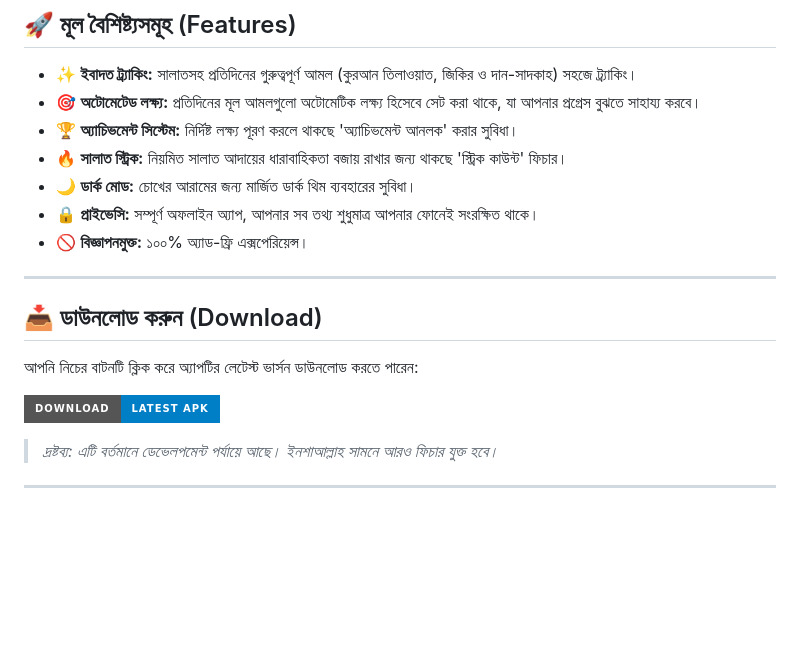
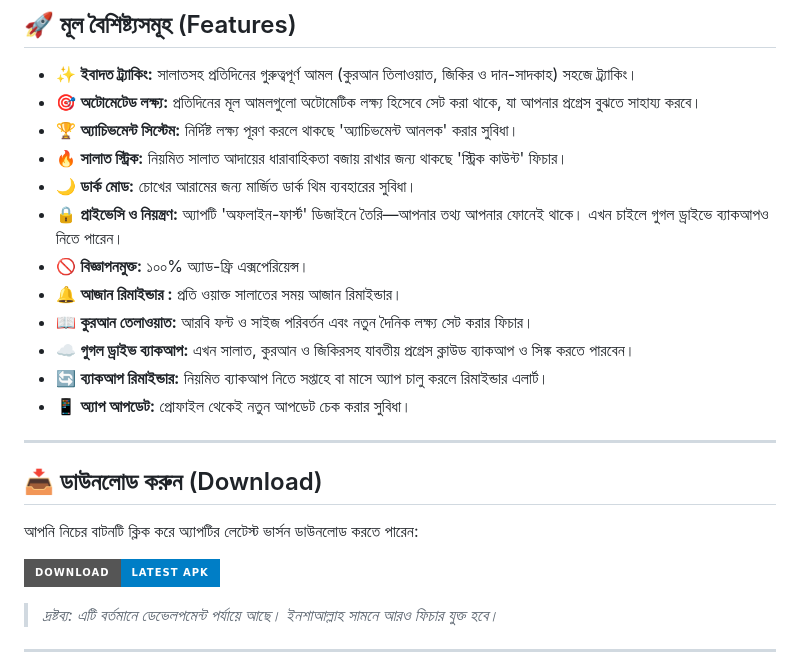
Before and after one commit to CoderBDK/Taqwa-Journey, a Markdown page: README.md, the part around one of its changes. Rendered like a GitHub page; badges without logos; blank space fills up the shorter version.

Commit message:
Revise README with new features and updates
Updated features and privacy information, added new reminders and backup options.

```diff
--- a/README.md
+++ b/README.md
@@ -13,9 +13,13 @@
 * 🏆 **অ্যাচিভমেন্ট সিস্টেম:** নির্দিষ্ট লক্ষ্য পূরণ করলে থাকছে 'অ্যাচিভমেন্ট আনলক' করার সুবিধা।
 * 🔥 **সালাত স্ট্রিক:** নিয়মিত সালাত আদায়ের ধারাবাহিকতা বজায় রাখার জন্য থাকছে 'স্ট্রিক কাউন্ট' ফিচার।
 * 🌙 **ডার্ক মোড:** চোখের আরামের জন্য মার্জিত ডার্ক থিম ব্যবহারের সুবিধা।
-* 🔒 **প্রাইভেসি:** সম্পূর্ণ অফলাইন অ্যাপ, আপনার সব তথ্য শুধুমাত্র আপনার ফোনেই সংরক্ষিত থাকে।
+* 🔒 **প্রাইভেসি ও নিয়ন্ত্রণ:** অ্যাপটি 'অফলাইন-ফার্স্ট' ডিজাইনে তৈরি—আপনার তথ্য আপনার ফোনেই থাকে। এখন চাইলে গুগল ড্রাইভে ব্যাকআপও নিতে পারেন।
 * 🚫 **বিজ্ঞাপনমুক্ত:** ১০০% অ্যাড-ফ্রি এক্সপেরিয়েন্স।
-
+* 🔔 **আজান রিমাইন্ডার :** প্রতি ওয়াক্ত সালাতের সময় আজান রিমাইন্ডার।
+* 📖 **কুরআন তেলাওয়াত:** আরবি ফন্ট ও সাইজ পরিবর্তন এবং নতুন দৈনিক লক্ষ্য সেট করার ফিচার।
+* ☁️ **গুগল ড্রাইভ ব্যাকআপ:** এখন সালাত, কুরআন ও জিকিরসহ যাবতীয় প্রগ্রেস ক্লাউড ব্যাকআপ ও সিঙ্ক করতে পারবেন।
+* 🔄 **ব্যাকআপ রিমাইন্ডার:** নিয়মিত ব্যাকআপ নিতে সপ্তাহে বা মাসে অ্যাপ চালু করলে রিমাইন্ডার এলার্ট।
+* 📱 **অ্যাপ আপডেট:** প্রোফাইল থেকেই নতুন আপডেট চেক করার সুবিধা।
 ---
 
 ## 📥 ডাউনলোড করুন (Download)
```
Also changed, not shown: other parts of README.md (+1 -1 lines).
